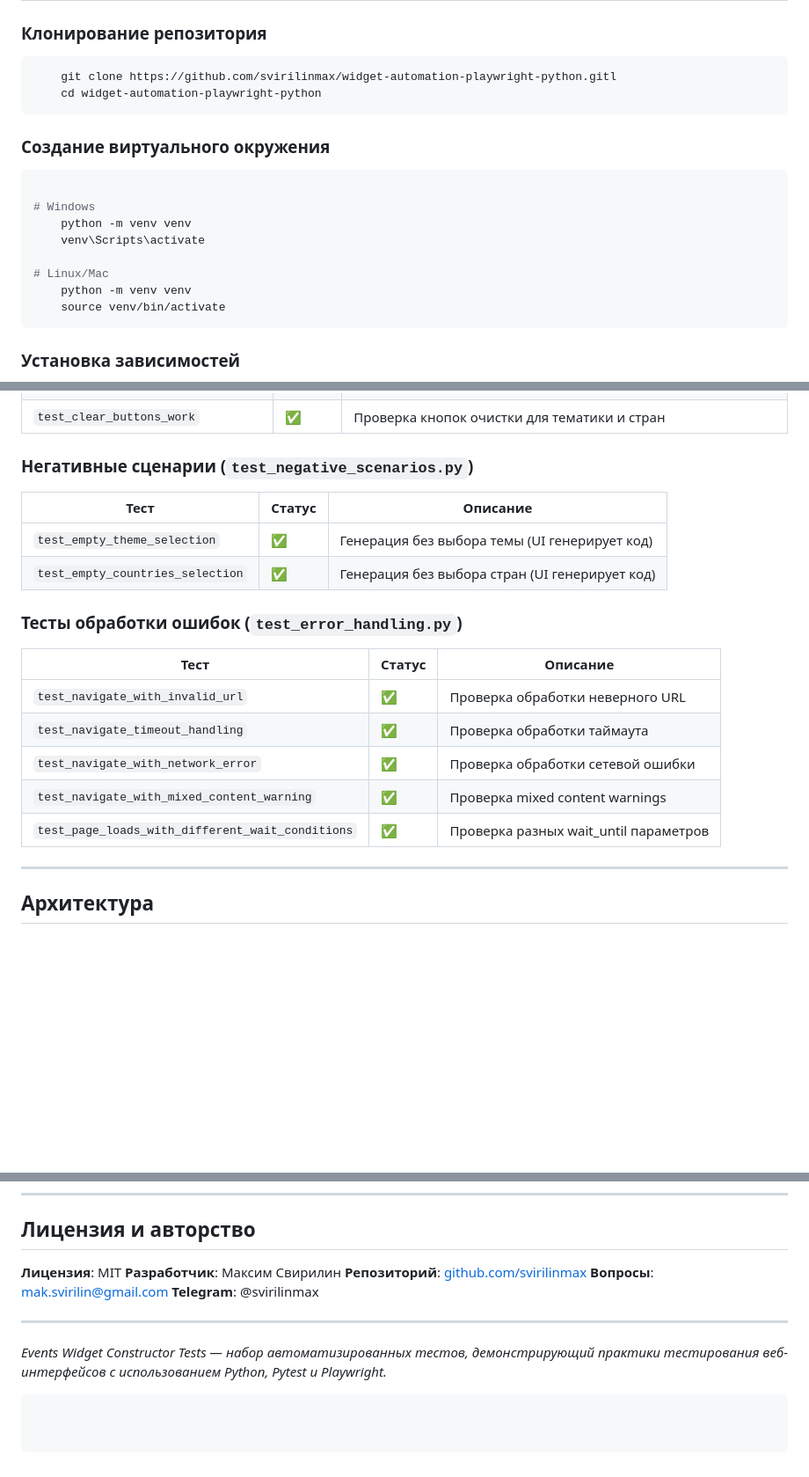
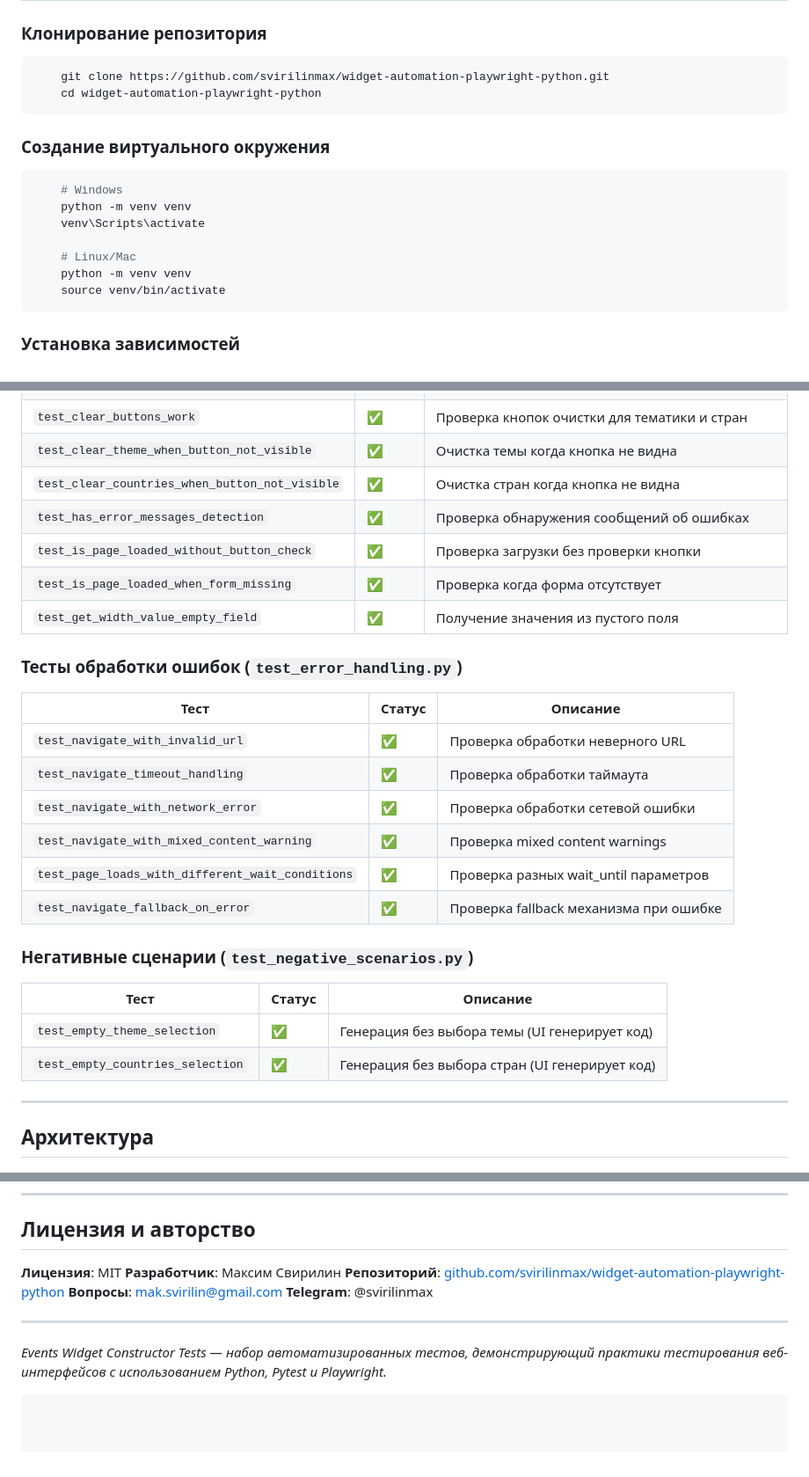
Before and after one commit to svirilinmax/widget-automation-playwright-python, a Markdown page: README.md, 3 parts joined by grey strips. Shown at 88% size. Drawn GitHub-style; blank space fills up the shorter version.

````diff
--- a/README.md
+++ b/README.md
@@ -66,18 +66,17 @@
 
 ### Клонирование репозитория
 ```bash
-    git clone https://github.com/svirilinmax/widget-automation-playwright-python.gitl
+    git clone https://github.com/svirilinmax/widget-automation-playwright-python.git
     cd widget-automation-playwright-python
 ```
 
 ### Создание виртуального окружения
 ```bash
-
-# Windows
+    # Windows
     python -m venv venv
     venv\Scripts\activate
 
-# Linux/Mac
+    # Linux/Mac
     python -m venv venv
     source venv/bin/activate
 ```
@@ -153,13 +161,12 @@ widget-automation-playwright-python/
 | `test_dimensions_input_validation` | ✅ | Валидация поля ширины (отрицательные, текст, спецсимволы, границы) |
 | `test_edge_dimensions_values` | ✅ | Проверка экстремальных значений размеров (-100, 0, 9999) |
 | `test_clear_buttons_work` | ✅ | Проверка кнопок очистки для тематики и стран |
-
-### Негативные сценарии (`test_negative_scenarios.py`)
-
-| Тест | Статус | Описание |
-|------|--------|----------|
-| `test_empty_theme_selection` | ✅ | Генерация без выбора темы (UI генерирует код) |
-| `test_empty_countries_selection` | ✅ | Генерация без выбора стран (UI генерирует код) |
+| `test_clear_theme_when_button_not_visible` | ✅ | Очистка темы когда кнопка не видна |
+| `test_clear_countries_when_button_not_visible` | ✅ | Очистка стран когда кнопка не видна |
+| `test_has_error_messages_detection` | ✅ | Проверка обнаружения сообщений об ошибках |
+| `test_is_page_loaded_without_button_check` | ✅ | Проверка загрузки без проверки кнопки |
+| `test_is_page_loaded_when_form_missing` | ✅ | Проверка когда форма отсутствует |
+| `test_get_width_value_empty_field` | ✅ | Получение значения из пустого поля |
 
 ### Тесты обработки ошибок (`test_error_handling.py`)
 
@@ -170,6 +177,14 @@ widget-automation-playwright-python/
 | `test_navigate_with_network_error` | ✅ | Проверка обработки сетевой ошибки |
 | `test_navigate_with_mixed_content_warning` | ✅ | Проверка mixed content warnings |
 | `test_page_loads_with_different_wait_conditions` | ✅ | Проверка разных wait_until параметров |
+| `test_navigate_fallback_on_error` | ✅ | Проверка fallback механизма при ошибке |
+
+### Негативные сценарии (`test_negative_scenarios.py`)
+
+| Тест | Статус | Описание |
+|------|--------|----------|
+| `test_empty_theme_selection` | ✅ | Генерация без выбора темы (UI генерирует код) |
+| `test_empty_countries_selection` | ✅ | Генерация без выбора стран (UI генерирует код) |
 
 ---
 
@@ -373,11 +396,11 @@ failure_test_clear_buttons_work_20240304_123457.png
 
 **Лицензия**: MIT
 **Разработчик**: Максим Свирилин
-**Репозиторий**: [github.com/svirilinmax](https://github.com/svirilinmax)
+**Репозиторий**: [github.com/svirilinmax/widget-automation-playwright-python](https://github.com/svirilinmax/widget-automation-playwright-python)
 **Вопросы**: mak.svirilin@gmail.com
 **Telegram**: @svirilinmax
 
 ---
 
-*Events Widget Constructor Tests —  набор автоматизированных тестов, демонстрирующий практики тестирования веб-интерфейсов с использованием Python, Pytest и Playwright.*
+*Events Widget Constructor Tests — набор автоматизированных тестов, демонстрирующий практики тестирования веб-интерфейсов с использованием Python, Pytest и Playwright.*
 ```
````
Also changed, not shown: other parts of README.md (+28 -11 lines).
